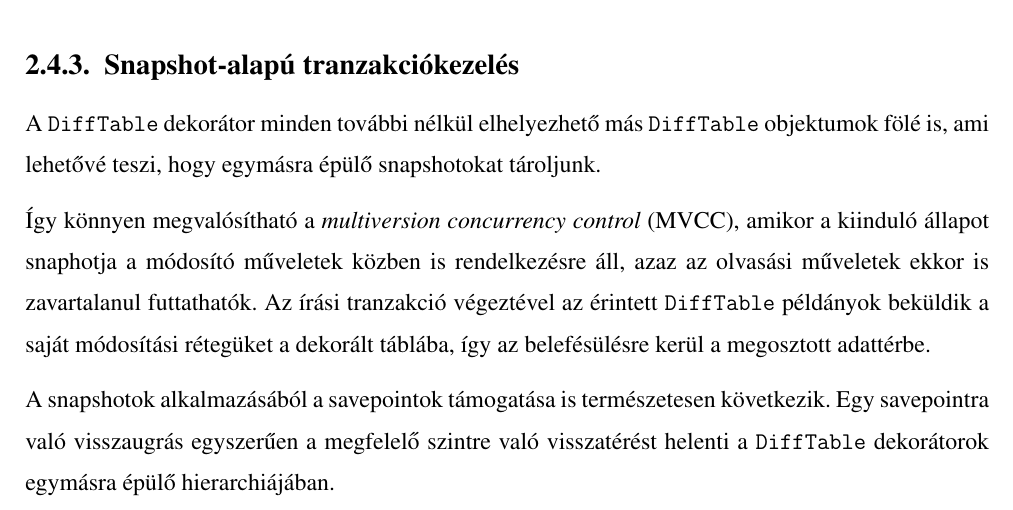
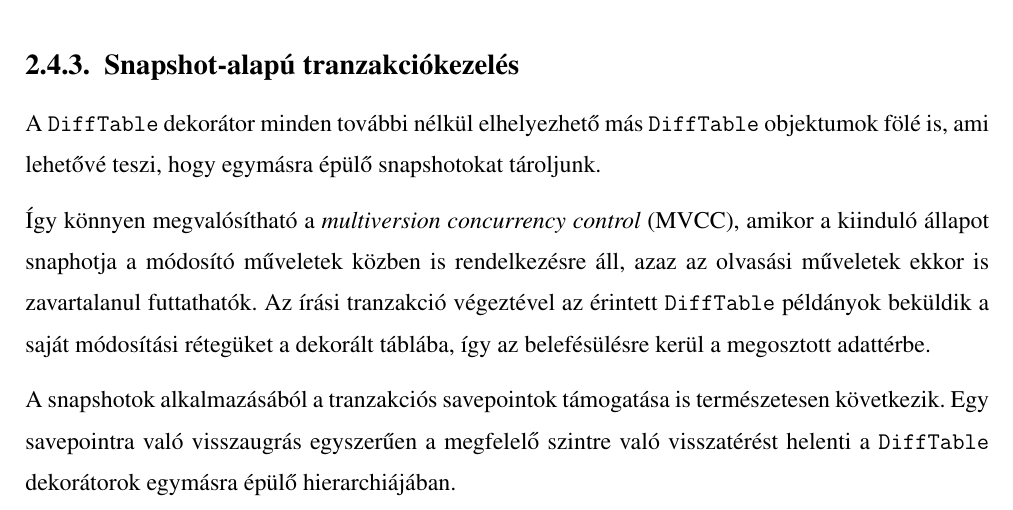
Before and after one commit to davidsusu/holodb-tdk, a LaTeX thesis (dolgozat/src/index.tex): part of page 38 of 41, cut so that both start at the same text. Compiled offline with pdfLaTeX.

Commit message:
Updated: 1 file changed, 1 insertion(+), 1 deletion(-)
M  dolgozat/src/index.tex

```diff
--- a/dolgozat/src/index.tex
+++ b/dolgozat/src/index.tex
@@ -1485,7 +1485,7 @@ Az írási tranzakció végeztével az érintett \texttt{DiffTable} példányok
 beküldik a saját módosítási rétegüket a dekorált táblába,
 így az belefésülésre kerül a megosztott adattérbe.
 
-A snapshotok alkalmazásából a savepointok támogatása is természetesen következik.
+A snapshotok alkalmazásából a tranzakciós savepointok támogatása is természetesen következik.
 Egy savepointra való visszaugrás egyszerűen a megfelelő szintre való visszatérést helenti
 a \texttt{DiffTable} dekorátorok egymásra épülő hierarchiájában.
 
```
